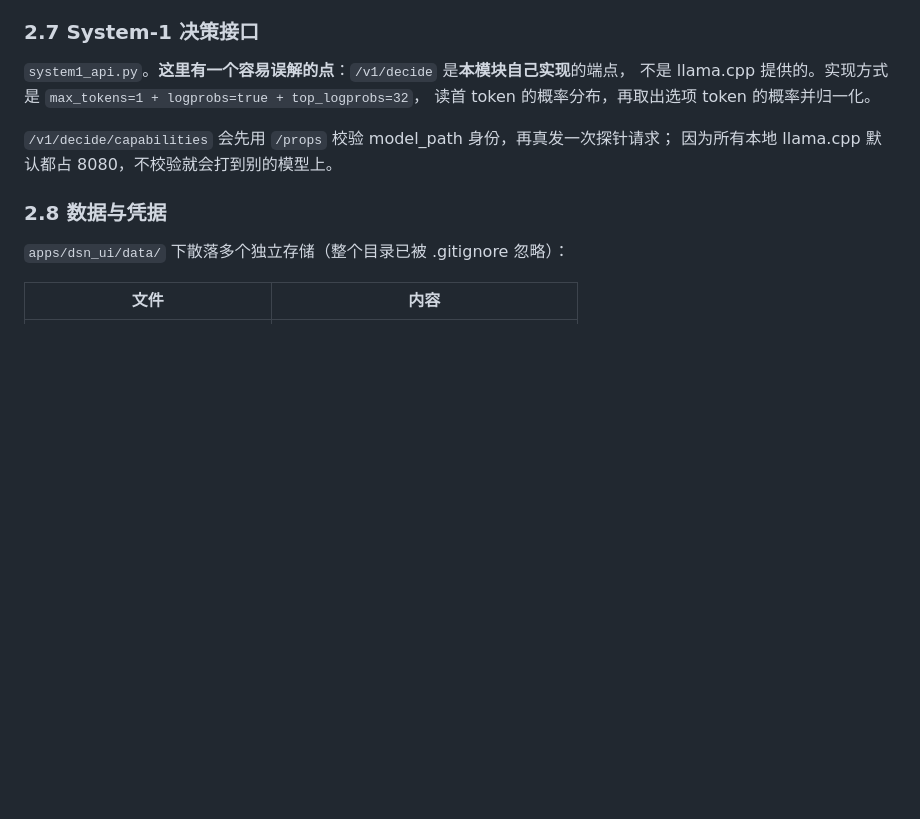
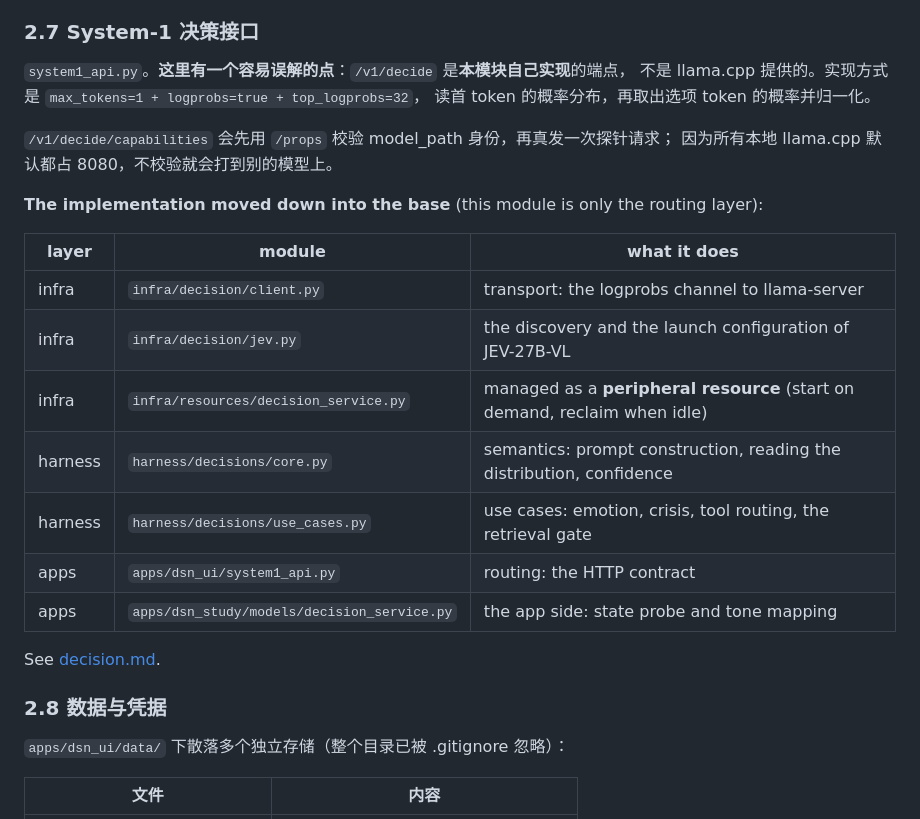
Before and after one commit to ccjjfdyqlhy/DSN-exp, a Markdown page: docs/apps.md, the part around the change. GitHub-like rendering; blank space fills up the shorter version.

Commit message:
docs(decision): document the system-1 decision base

```diff
--- a/docs/apps.md
+++ b/docs/apps.md
@@ -130,6 +130,19 @@ python -m apps.dsn_ui.server --host 0.0.0.0 --port 8888 --slots 2
 `/v1/decide/capabilities` 会先用 `/props` 校验 model_path 身份，再真发一次探针请求；
 因为所有本地 llama.cpp 默认都占 8080，不校验就会打到别的模型上。
 
+**The implementation moved down into the base** (this module is only the routing layer):
+
+| layer | module | what it does |
+|---|---|---|
+| infra | `infra/decision/client.py` | transport: the logprobs channel to llama-server |
+| infra | `infra/decision/jev.py` | the discovery and the launch configuration of JEV-27B-VL |
+| infra | `infra/resources/decision_service.py` | managed as a **peripheral resource** (start on demand, reclaim when idle) |
+| harness | `harness/decisions/core.py` | semantics: prompt construction, reading the distribution, confidence |
+| harness | `harness/decisions/use_cases.py` | use cases: emotion, crisis, tool routing, the retrieval gate |
+| apps | `apps/dsn_ui/system1_api.py` | routing: the HTTP contract |
+| apps | `apps/dsn_study/models/decision_service.py` | the app side: state probe and tone mapping |
+
+See [decision.md](decision.md).
 
 ### 2.8 数据与凭据
 
```
Also changed, not shown: docs/decision.md (added, +146 -0 lines).
